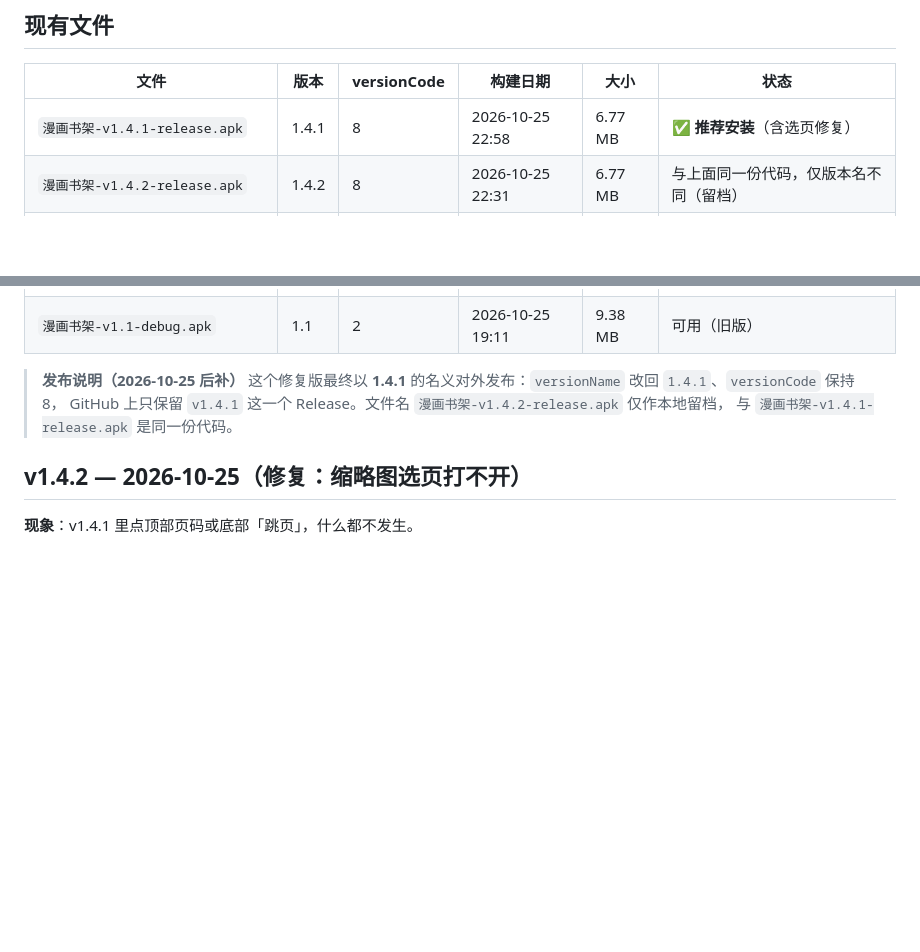
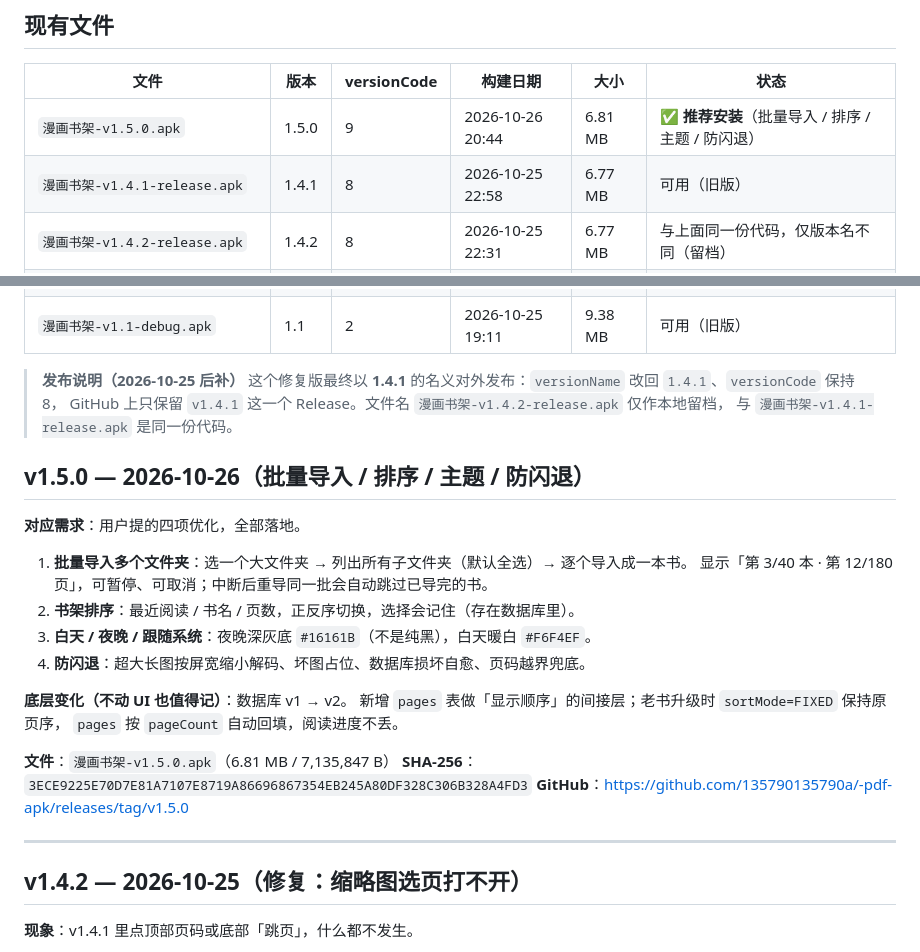
Before and after one commit to 135790135790a/-pdf-apk, a Markdown page: 版本记录.md, 2 parts joined by grey strips. Rendered like a GitHub page; blank space fills up the shorter version.

```diff
--- a/版本记录.md
+++ b/版本记录.md
@@ -13,7 +13,8 @@
 
 | 文件 | 版本 | versionCode | 构建日期 | 大小 | 状态 |
 | --- | --- | --- | --- | --- | --- |
-| `漫画书架-v1.4.1-release.apk` | 1.4.1 | 8 | 2026-10-25 22:58 | 6.77 MB | ✅ **推荐安装**（含选页修复） |
+| `漫画书架-v1.5.0.apk` | 1.5.0 | 9 | 2026-10-26 20:44 | 6.81 MB | ✅ **推荐安装**（批量导入 / 排序 / 主题 / 防闪退） |
+| `漫画书架-v1.4.1-release.apk` | 1.4.1 | 8 | 2026-10-25 22:58 | 6.77 MB | 可用（旧版） |
 | `漫画书架-v1.4.2-release.apk` | 1.4.2 | 8 | 2026-10-25 22:31 | 6.77 MB | 与上面同一份代码，仅版本名不同（留档） |
 | `漫画书架-v1.4.1-旧版选页打不开-勿用.apk` | 1.4.1 | 7 | 2026-10-25 22:15 | 6.77 MB | ⛔ 有缺陷：选页打不开 |
 | `漫画书架-v1.4-release.apk` | 1.4 | 6 | 2026-10-25 21:40 | 6.77 MB | 可用（旧版） |
@@ -26,6 +27,26 @@
 > 这个修复版最终以 **1.4.1** 的名义对外发布：`versionName` 改回 `1.4.1`、`versionCode` 保持 8，
 > GitHub 上只保留 `v1.4.1` 这一个 Release。文件名 `漫画书架-v1.4.2-release.apk` 仅作本地留档，
 > 与 `漫画书架-v1.4.1-release.apk` 是同一份代码。
+## v1.5.0 — 2026-10-26（批量导入 / 排序 / 主题 / 防闪退）
+
+**对应需求**：用户提的四项优化，全部落地。
+
+1. **批量导入多个文件夹**：选一个大文件夹 → 列出所有子文件夹（默认全选）→ 逐个导入成一本书。
+   显示「第 3/40 本 · 第 12/180 页」，可暂停、可取消；中断后重导同一批会自动跳过已导完的书。
+2. **书架排序**：最近阅读 / 书名 / 页数，正反序切换，选择会记住（存在数据库里）。
+3. **白天 / 夜晚 / 跟随系统**：夜晚深灰底 `#16161B`（不是纯黑），白天暖白 `#F6F4EF`。
+4. **防闪退**：超大长图按屏宽缩小解码、坏图占位、数据库损坏自愈、页码越界兜底。
+
+**底层变化（不动 UI 也值得记）**：数据库 v1 → v2。
+新增 `pages` 表做「显示顺序」的间接层；老书升级时 `sortMode=FIXED` 保持原页序，
+`pages` 按 `pageCount` 自动回填，阅读进度不丢。
+
+**文件**：`漫画书架-v1.5.0.apk`（6.81 MB / 7,135,847 B）
+**SHA-256**：`3ECE9225E70D7E81A7107E8719A86696867354EB245A80DF328C306B328A4FD3`
+**GitHub**：<https://github.com/135790135790a/-pdf-apk/releases/tag/v1.5.0>
+
+---
+
 ## v1.4.2 — 2026-10-25（修复：缩略图选页打不开）
 
 **现象**：v1.4.1 里点顶部页码或底部「跳页」，什么都不发生。
```
Also changed, not shown: README.md (+14 -5 lines).
